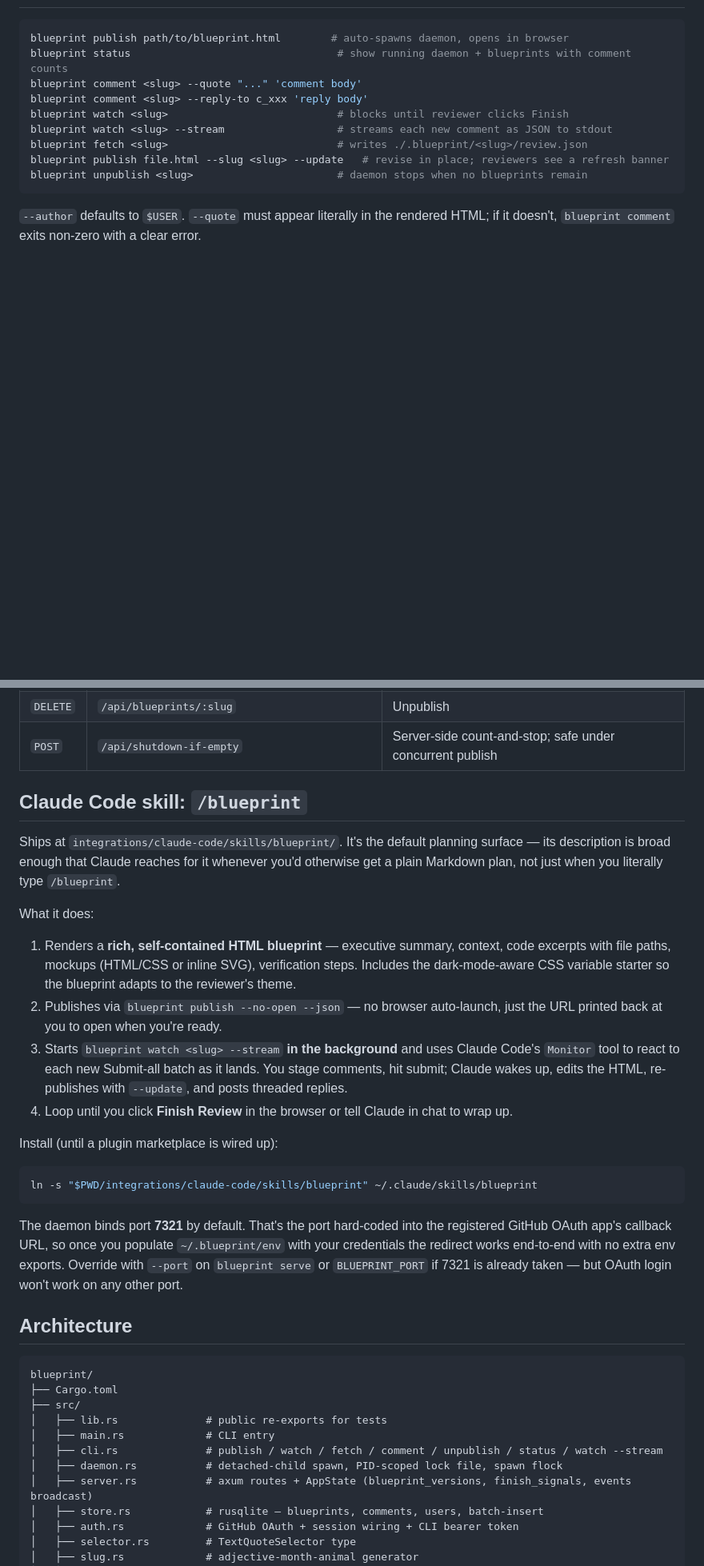
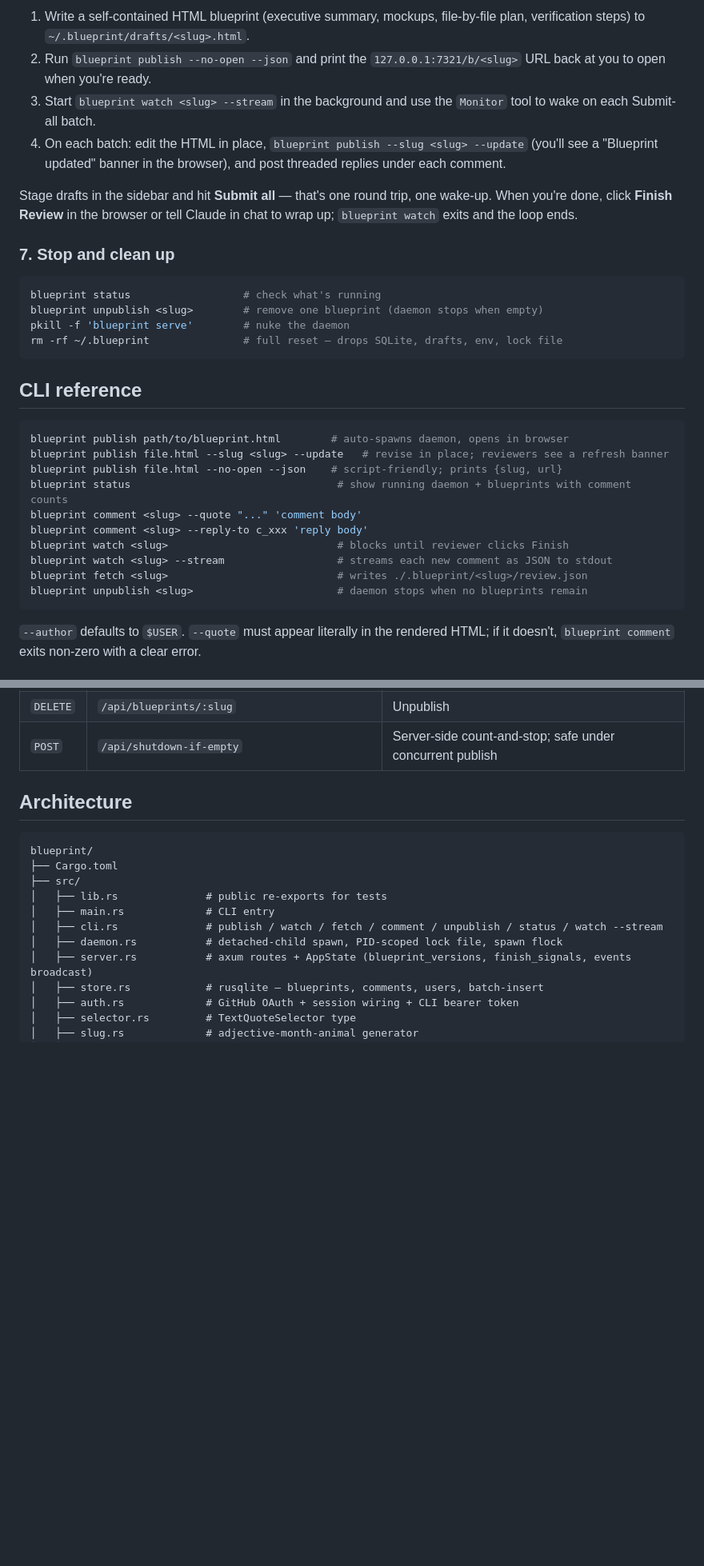
Before and after one commit to perryqh/blueprint, a Markdown page: README.md, 2 parts joined by grey strips. Shown at 80% size. Rendered like a GitHub page; blank space fills up the shorter version.

````diff
--- a/README.md
+++ b/README.md
@@ -20,13 +73,31 @@ Binary lands at `~/.cargo/bin/blueprint`.
+1. Write a self-contained HTML blueprint (executive summary, mockups, file-by-file plan, verification steps) to `~/.blueprint/drafts/<slug>.html`.
+2. Run `blueprint publish --no-open --json` and print the `127.0.0.1:7321/b/<slug>` URL back at you to open when you're ready.
+3. Start `blueprint watch <slug> --stream` in the background and use the `Monitor` tool to wake on each Submit-all batch.
+4. On each batch: edit the HTML in place, `blueprint publish --slug <slug> --update` (you'll see a "Blueprint updated" banner in the browser), and post threaded replies under each comment.
+
+Stage drafts in the sidebar and hit **Submit all** — that's one round trip, one wake-up. When you're done, click **Finish Review** in the browser or tell Claude in chat to wrap up; `blueprint watch` exits and the loop ends.
+
+### 7. Stop and clean up
+
+```bash
+blueprint status                  # check what's running
+blueprint unpublish <slug>        # remove one blueprint (daemon stops when empty)
+pkill -f 'blueprint serve'        # nuke the daemon
+rm -rf ~/.blueprint               # full reset — drops SQLite, drafts, env, lock file
+```
+
+## CLI reference
 
 ```bash
 blueprint publish path/to/blueprint.html        # auto-spawns daemon, opens in browser
+blueprint publish file.html --slug <slug> --update   # revise in place; reviewers see a refresh banner
+blueprint publish file.html --no-open --json    # script-friendly; prints {slug, url}
 blueprint status                                 # show running daemon + blueprints with comment counts
 blueprint comment <slug> --quote "..." 'comment body'
 blueprint comment <slug> --reply-to c_xxx 'reply body'
 blueprint watch <slug>                           # blocks until reviewer clicks Finish
 blueprint watch <slug> --stream                  # streams each new comment as JSON to stdout
 blueprint fetch <slug>                           # writes ./.blueprint/<slug>/review.json
-blueprint publish file.html --slug <slug> --update   # revise in place; reviewers see a refresh banner
 blueprint unpublish <slug>                       # daemon stops when no blueprints remain
 ```
 
@@ -69,25 +140,6 @@ The CLI is a thin wrapper over a REST API at `http://127.0.0.1:7321`:
 | `GET`    | `/api/blueprints/:slug/wait-comment?since=ts`       | Long-polls until a new comment arrives, ~30s timeout — used by `--stream`  |
 | `DELETE` | `/api/blueprints/:slug`                             | Unpublish                                                                  |
 | `POST`   | `/api/shutdown-if-empty`                            | Server-side count-and-stop; safe under concurrent publish                  |
-
-## Claude Code skill: `/blueprint`
-
-Ships at `integrations/claude-code/skills/blueprint/`. It's the default planning surface — its description is broad enough that Claude reaches for it whenever you'd otherwise get a plain Markdown plan, not just when you literally type `/blueprint`.
-
-What it does:
-
-1. Renders a **rich, self-contained HTML blueprint** — executive summary, context, code excerpts with file paths, mockups (HTML/CSS or inline SVG), verification steps. Includes the dark-mode-aware CSS variable starter so the blueprint adapts to the reviewer's theme.
-2. Publishes via `blueprint publish --no-open --json` — no browser auto-launch, just the URL printed back at you to open when you're ready.
-3. Starts `blueprint watch <slug> --stream` **in the background** and uses Claude Code's `Monitor` tool to react to each new Submit-all batch as it lands. You stage comments, hit submit; Claude wakes up, edits the HTML, re-publishes with `--update`, and posts threaded replies.
-4. Loop until you click **Finish Review** in the browser or tell Claude in chat to wrap up.
-
-Install (until a plugin marketplace is wired up):
-
-```bash
-ln -s "$PWD/integrations/claude-code/skills/blueprint" ~/.claude/skills/blueprint
-```
-
-The daemon binds port **7321** by default. That's the port hard-coded into the registered GitHub OAuth app's callback URL, so once you populate `~/.blueprint/env` with your credentials the redirect works end-to-end with no extra env exports. Override with `--port` on `blueprint serve` or `BLUEPRINT_PORT` if 7321 is already taken — but OAuth login won't work on any other port.
 
 ## Architecture
 
````
Also changed, not shown: other parts of README.md (+56 -3 lines).
